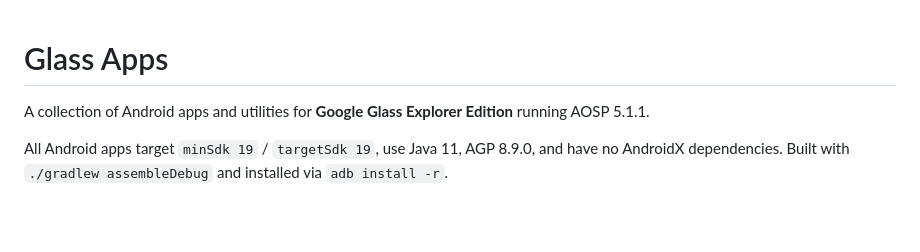
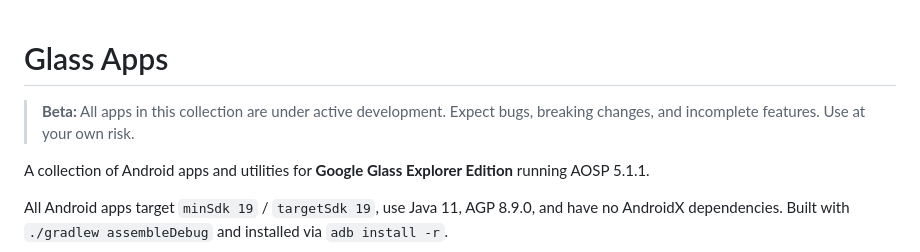
Before and after one commit to sbauwow/glass-apps, a Markdown page: README.md, the part around the change. Rendered like a GitHub page; blank space fills up the shorter version.

Commit message:
README: Add beta disclaimer
Co-Authored-By: Claude Opus 4.6 <noreply@anthropic.com>

```diff
--- a/README.md
+++ b/README.md
@@ -1,4 +1,6 @@
 # Glass Apps
+
+> **Beta:** All apps in this collection are under active development. Expect bugs, breaking changes, and incomplete features. Use at your own risk.
 
 A collection of Android apps and utilities for **Google Glass Explorer Edition** running AOSP 5.1.1.
 
```
